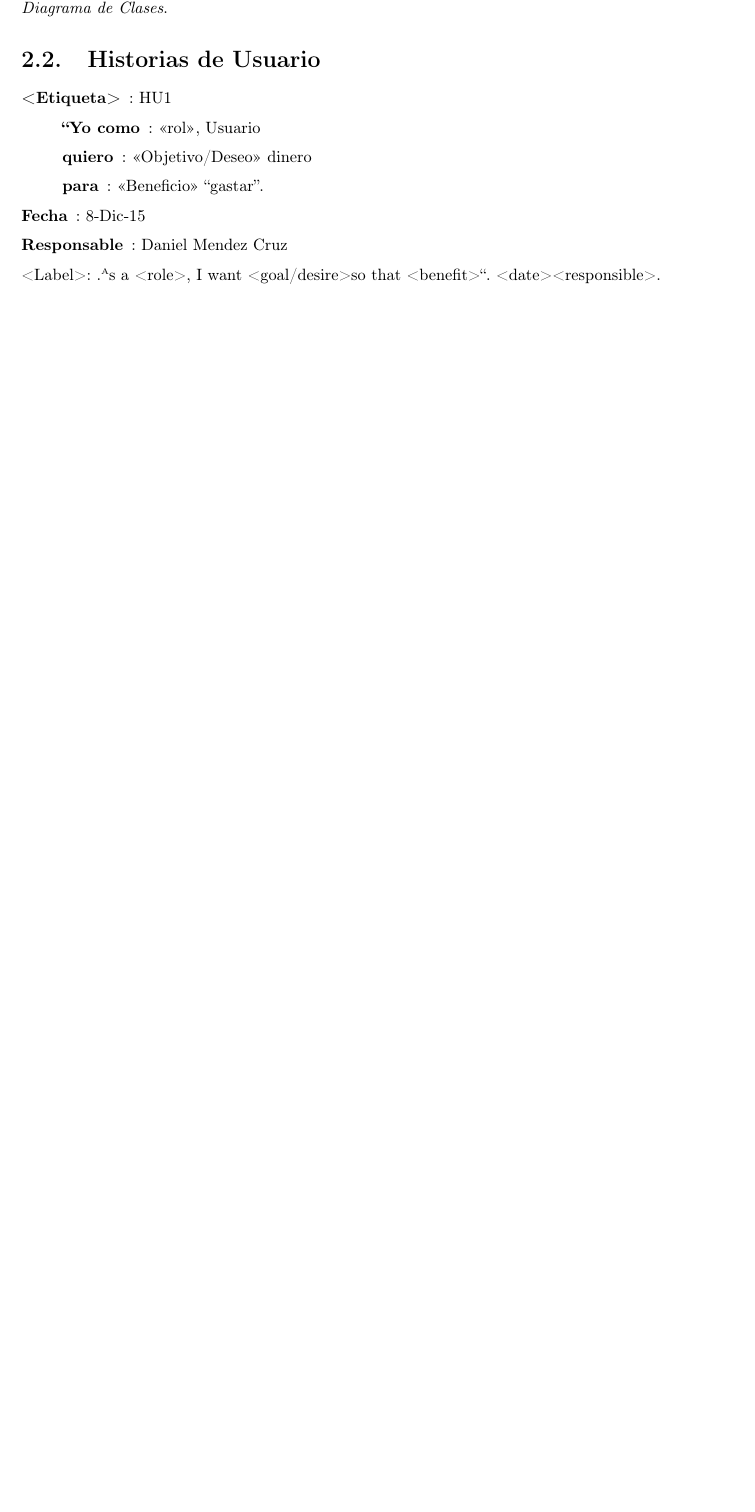
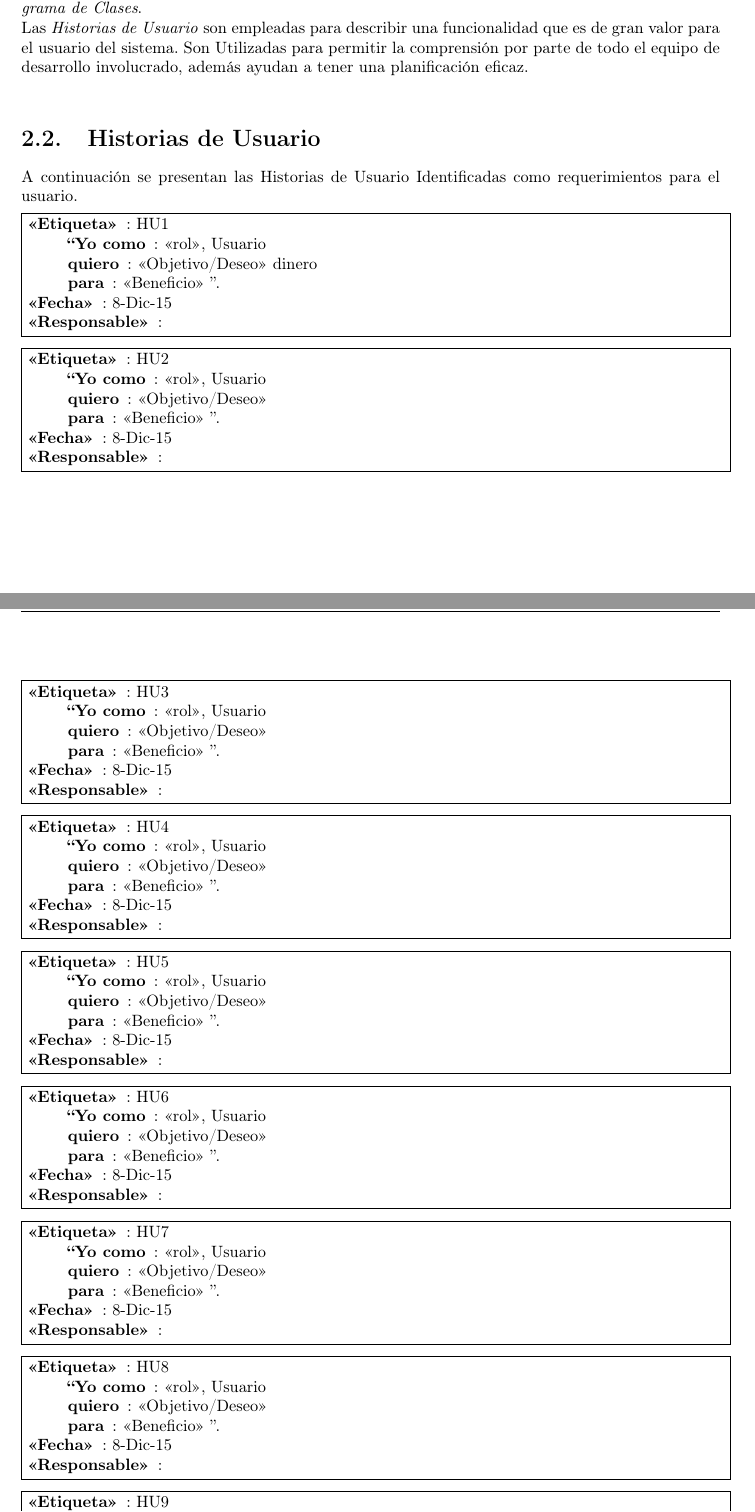
Before and after one commit to LuiiisLazaro/ProjectReportRSI, a LaTeX document (ProjectReport.tex): part of page 4 of 6 before the commit and two parts of pages 4 and 5 of 8 after it, the two joined at a grey line, cut so that both start at the same text, the shorter picture padded with empty space. Compiled offline with pdfLaTeX.

```diff
--- a/ProjectReport.tex
+++ b/ProjectReport.tex
@@ -21,11 +21,12 @@
 \usepackage{listings}
 \usepackage{multirow}
 \usepackage{booktabs}
+\usepackage{moreverb}
 
 \setmarginsrb{3 cm}{2.5 cm}{3 cm}{2.5 cm}{1 cm}{1.5 cm}{1 cm}{1.5 cm}
 
 \title{\textsc{Reporte Proyecto Requerimientos de Proceso de Viáticos}}
-\author{Luis Angel Hernández Lázaro \\ Daniel Mendez Cruz}
+\author{Luis Angel Hernández Lázaro \\ }
 \date{\today}
 
 \makeatletter
@@ -98,24 +99,126 @@
 \chapter{Análisis del Problema}
 
     \section{Introducción}
-    En esta sección del trabajo se encuentran descritos los artefactos creados para visualizar el análisis de los requerimientos,entre los artefactos que se han creado se encuentran: \emph{Historias de Usuario}, \emph{Diagrama de Casos de Uso}, \emph{Diagrama de BPMN (Business Process Model and Notacion)} y el \emph{Diagrama de Clases}.
+    En esta sección del trabajo se encuentran descritos los artefactos creados para visualizar el análisis de los requerimientos,entre los artefactos que se han creado se encuentran: \emph{Historias de Usuario}, \emph{Diagrama de Casos de Uso}, \emph{Diagrama de BPMN (Business Process Model and Notacion)} y el \emph{Diagrama de Clases}.\\
+    Las \emph{Historias de Usuario} son empleadas para describir una funcionalidad que es de gran valor para el usuario del sistema. Son Utilizadas para permitir la comprensión por parte de todo el equipo de desarrollo involucrado, además ayudan  a tener una planificación eficaz.\\
+
 
     \section{Historias de Usuario}
+    A continuación se presentan las Historias de Usuario Identificadas como requerimientos para el usuario.
 
-    \begin{description}
-        \item[<Etiqueta>]: HU1
+    \fbox{\parbox[b]{\linewidth}{
         \begin{description}
-            \item[``Yo como]: <<rol>>, Usuario
-            \item[quiero]: <<Objetivo/Deseo>> dinero
-            \item[para]: <<Beneficio>> ``gastar''.
+            \item[<<Etiqueta>>]: HU1
+            \begin{description}
+                \item[``Yo como]: <<rol>>, Usuario
+                \item[quiero]: <<Objetivo/Deseo>> dinero
+                \item[para]: <<Beneficio>> ''.
+            \end{description}
+            \item[<<Fecha>>]: 8-Dic-15
+            \item[<<Responsable>>]:
         \end{description}
-        \item[Fecha]: 8-Dic-15
-        \item[Responsable]: Daniel Mendez Cruz
-    \end{description}
+    }}
 
-<Label> :
-"As a <role>, I
-want <goal/desire> so
-that <benefit> “.
-<date>
-<responsible>.
+    \fbox{\parbox[b]{\linewidth}{
+        \begin{description}
+            \item[<<Etiqueta>>]: HU2
+            \begin{description}
+                \item[``Yo como]: <<rol>>, Usuario
+                \item[quiero]: <<Objetivo/Deseo>>
+                \item[para]: <<Beneficio>> ''.
+            \end{description}
+            \item[<<Fecha>>]: 8-Dic-15
+            \item[<<Responsable>>]:
+        \end{description}
+    }}
+
+    \fbox{\parbox[b]{\linewidth}{
+        \begin{description}
+            \item[<<Etiqueta>>]: HU3
+            \begin{description}
+                \item[``Yo como]: <<rol>>, Usuario
+                \item[quiero]: <<Objetivo/Deseo>>
+                \item[para]: <<Beneficio>> ''.
+            \end{description}
+            \item[<<Fecha>>]: 8-Dic-15
+            \item[<<Responsable>>]:
+        \end{description}
+    }}
+
+    \fbox{\parbox[b]{\linewidth}{
+        \begin{description}
+            \item[<<Etiqueta>>]: HU4
+            \begin{description}
+                \item[``Yo como]: <<rol>>, Usuario
+                \item[quiero]: <<Objetivo/Deseo>>
+                \item[para]: <<Beneficio>> ''.
+            \end{description}
+            \item[<<Fecha>>]: 8-Dic-15
+            \item[<<Responsable>>]:
+        \end{description}
+    }}
+
+    \fbox{\parbox[b]{\linewidth}{
+        \begin{description}
+            \item[<<Etiqueta>>]: HU5
+            \begin{description}
+                \item[``Yo como]: <<rol>>, Usuario
+                \item[quiero]: <<Objetivo/Deseo>>
+                \item[para]: <<Beneficio>> ''.
+            \end{description}
+            \item[<<Fecha>>]: 8-Dic-15
+            \item[<<Responsable>>]:
+        \end{description}
+    }}
+
+
+    \fbox{\parbox[b]{\linewidth}{
+        \begin{description}
+            \item[<<Etiqueta>>]: HU6
+            \begin{description}
+                \item[``Yo como]: <<rol>>, Usuario
+                \item[quiero]: <<Objetivo/Deseo>>
+                \item[para]: <<Beneficio>> ''.
+            \end{description}
+            \item[<<Fecha>>]: 8-Dic-15
+            \item[<<Responsable>>]:
+        \end{description}
+    }}
+
+    \fbox{\parbox[b]{\linewidth}{
+        \begin{description}
+            \item[<<Etiqueta>>]: HU7
+            \begin{description}
+                \item[``Yo como]: <<rol>>, Usuario
+                \item[quiero]: <<Objetivo/Deseo>>
+                \item[para]: <<Beneficio>> ''.
+            \end{description}
+            \item[<<Fecha>>]: 8-Dic-15
+            \item[<<Responsable>>]:
+        \end{description}
+    }}
+
+    \fbox{\parbox[b]{\linewidth}{
+        \begin{description}
+            \item[<<Etiqueta>>]: HU8
+            \begin{description}
+                \item[``Yo como]: <<rol>>, Usuario
+                \item[quiero]: <<Objetivo/Deseo>>
+                \item[para]: <<Beneficio>> ''.
+            \end{description}
+            \item[<<Fecha>>]: 8-Dic-15
+            \item[<<Responsable>>]:
+        \end{description}
+    }}
+
+    \fbox{\parbox[b]{\linewidth}{
+        \begin{description}
+            \item[<<Etiqueta>>]: HU9
+            \begin{description}
+                \item[``Yo como]: <<rol>>, Usuario
+                \item[quiero]: <<Objetivo/Deseo>>
+                \item[para]: <<Beneficio>> ''.
+            \end{description}
+            \item[<<Fecha>>]: 8-Dic-15
+            \item[<<Responsable>>]:
+        \end{description}
@@ -121,0 +231,2 @@
+                \item[``Yo como]: <<rol>>, Usuario
+                \item[quiero]: <<Objetivo/Deseo>>
@@ -121,0 +240,11 @@
+    \fbox{\parbox[b]{\linewidth}{
+        \begin{description}
+            \item[<<Etiqueta>>]: HU11
+            \begin{description}
+                \item[``Yo como]: <<rol>>, Usuario
+                \item[quiero]: <<Objetivo/Deseo>>
+                \item[para]: <<Beneficio>> ''.
+            \end{description}
+            \item[<<Fecha>>]: 8-Dic-15
+            \item[<<Responsable>>]:
+        \end{description}
@@ -121,0 +257,2 @@
+                \item[``Yo como]: <<rol>>, Usuario
+                \item[quiero]: <<Objetivo/Deseo>>
@@ -121,0 +270,2 @@
+                \item[``Yo como]: <<rol>>, Usuario
+                \item[quiero]: <<Objetivo/Deseo>>
```
Also changed, not shown: ProjectReport.pdf, images/1models/useCase.png (added), ProjectReport.tex (57 more changed lines), 9 other files.
